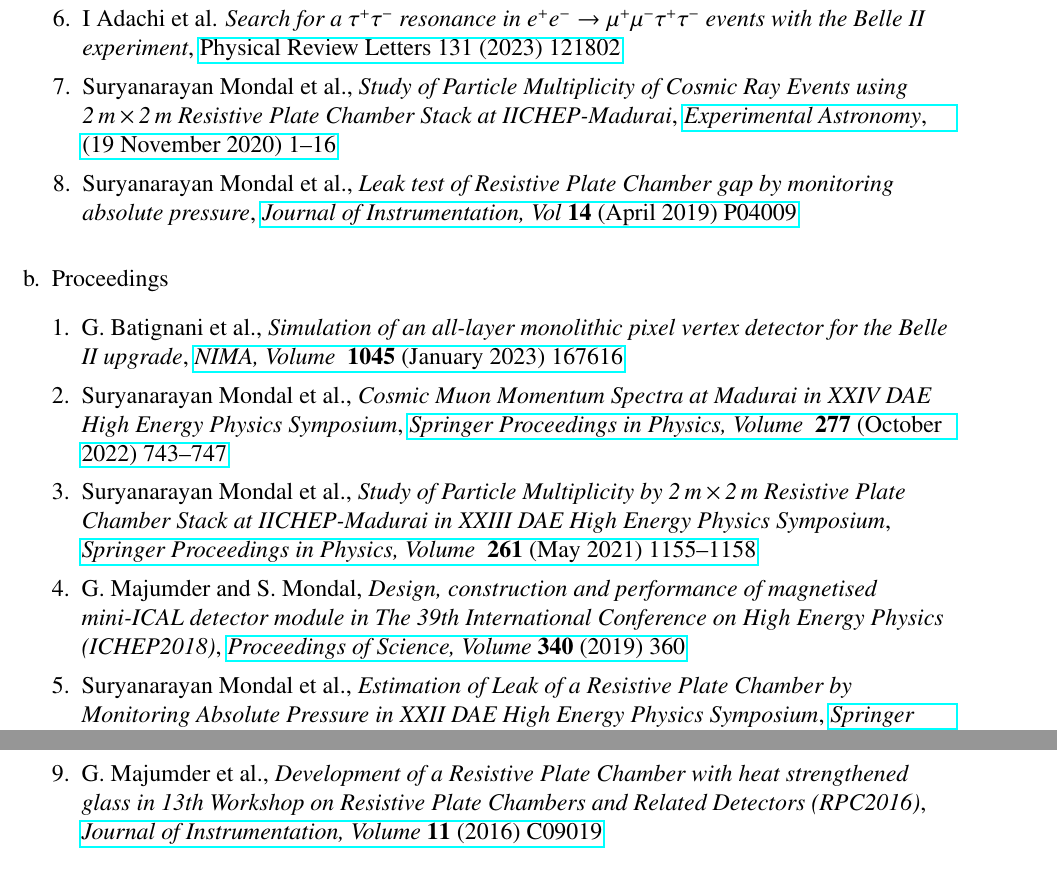
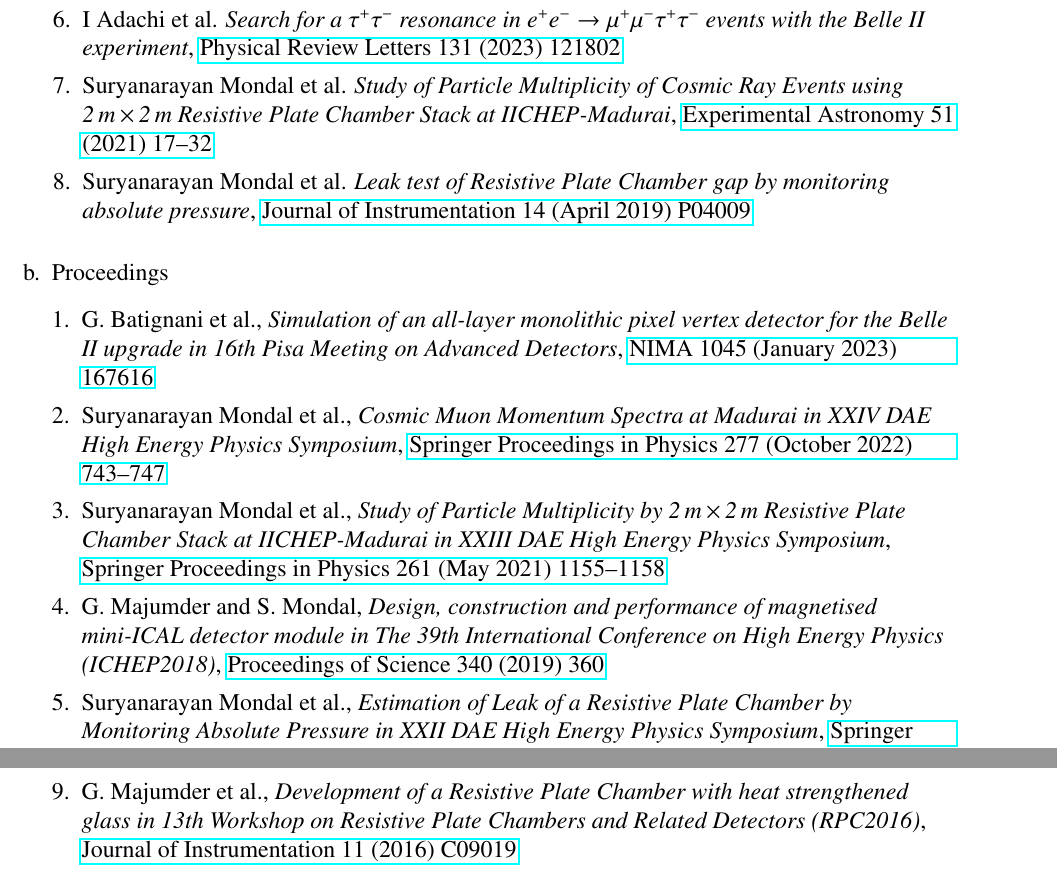
Before and after one commit to suryamondal/research_profile, a LaTeX CV (SuryaCV.tex): two parts of pages 4 and 5 of 7, joined at a grey line, cut so that both start at the same text. Compiled offline with pdfLaTeX.

Commit message:
removed emph and bold from list of publications

```diff
--- a/SuryaCV.tex
+++ b/SuryaCV.tex
@@ -251,22 +251,22 @@ few benchmark decay channels.
   \item I~Adachi~et~al. \emph{Measurement of $CP$ asymmetries in $B^0 \rightarrow \phi K^0_{S}$ decays with Belle~II}, \href{https://doi.org/10.1103/PhysRevD.108.072012}{Physical Review D 108 (2023) 072012}
   \item I~Adachi~et~al. \emph{Novel method for the identification of the production flavor of neutral charmed mesons}, \href{https://doi.org/10.1103/PhysRevD.107.112010}{Physical Review D 107 (2023) 112010}
   \item I~Adachi~et~al. \emph{Search for a $\tau^+\tau^-$ resonance in $e^{+}e^{-}\rightarrow \mu^{+}\mu^{-} \tau^+\tau^-$ events with the Belle~II experiment}, \href{https://doi.org/10.1103/PhysRevLett.131.121802}{Physical Review Letters 131 (2023) 121802}
-  \item Suryanarayan~Mondal~et~al., \emph{Study of Particle Multiplicity of Cosmic Ray Events using 2\,m\,$\times$\,2\,m Resistive Plate Chamber Stack at IICHEP-Madurai}, \href{https://doi.org/10.1007/s10686-020-09685-6}{\emph{Experimental Astronomy}, (19 November 2020) 1--16}
-  \item Suryanarayan~Mondal~et~al., \emph{Leak test of Resistive Plate Chamber gap by monitoring absolute pressure}, \href{https://doi.org/10.1088/1748-0221/14/04/P04009}{\emph{Journal of Instrumentation, Vol} \textbf{14} (April 2019) P04009}
+  \item Suryanarayan~Mondal~et~al. \emph{Study of Particle Multiplicity of Cosmic Ray Events using 2\,m\,$\times$\,2\,m Resistive Plate Chamber Stack at IICHEP-Madurai}, \href{https://doi.org/10.1007/s10686-020-09685-6}{Experimental Astronomy 51 (2021) 17--32}
+  \item Suryanarayan~Mondal~et~al. \emph{Leak test of Resistive Plate Chamber gap by monitoring absolute pressure}, \href{https://doi.org/10.1088/1748-0221/14/04/P04009}{Journal of Instrumentation 14 (April 2019) P04009}
   \end{enumerate}
 \end{enumerate}
 \begin{enumerate}[b.]
 \item Proceedings
   \begin{enumerate}[1.]
-  \item G.~Batignani~et~al., \emph{Simulation of an all-layer monolithic pixel vertex detector for the Belle II upgrade}, \href{https://doi.org/10.1016/j.nima.2022.167616}{\emph{NIMA, Volume } \textbf{1045} (January 2023) 167616}
-  \item Suryanarayan~Mondal~et~al., \emph{Cosmic Muon Momentum Spectra at Madurai in XXIV DAE High Energy Physics Symposium}, \href{https://doi.org/10.1007/978-981-19-2354-8_134}{\emph{Springer Proceedings in Physics, Volume } \textbf{277} (October 2022) 743--747}
-  \item Suryanarayan~Mondal~et~al., \emph{Study of Particle Multiplicity by 2\,m\,$\times$\,2\,m Resistive Plate Chamber Stack at IICHEP-Madurai in XXIII DAE High Energy Physics Symposium}, \href{https://doi.org/10.1007/978-981-33-4408-2_172}{\emph{Springer Proceedings in Physics, Volume } \textbf{261} (May 2021) 1155--1158}
-  \item G.~Majumder and S.~Mondal, \emph{Design, construction and performance of magnetised mini-ICAL detector module in The 39th International Conference on High Energy Physics (ICHEP2018)}, \href{https://doi.org/10.22323/1.340.0360}{\emph{Proceedings of Science,} \textit{Volume} \textbf{340} (2019) 360}
-  \item Suryanarayan~Mondal~et~al., \emph{Estimation of Leak of a Resistive Plate Chamber by Monitoring Absolute Pressure in XXII DAE High Energy Physics Symposium}, \href{https://doi.org/10.1007/978-3-319-73171-1_207}{\emph{Springer Proceedings in Physics, Volume } \textbf{203} (May 2018) 851-853}
-  \item G.~Majumder~et~al., \emph{Development of a Resistive Plate Chamber with Heat Strengthened Glass in XXII DAE High Energy Physics Symposium}, \href{https://doi.org/10.1007/978-3-319-73171-1_135}{\emph{Springer Proceedings in Physics, Volume} \textbf{203} (2018) 575-578}
-  \item S.~Pethuraj~et~al., \emph{Measurement of Angular Distribution and Integrated Flux of Cosmic Ray Muons Using 2\,m$\times$2\,m RPC Stack at IICHEP Madurai in XXII DAE High Energy Physics Symposium}, \href{https://doi.org/10.1007/978-3-319-73171-1_205}{\emph{Springer Proceedings in Physics,} \emph{Volume} \textbf{203} (2018) 845-846}
-  \item S.~Mondal~et~al., \emph{Leak Rate Estimation of a Resistive Plate Chamber Gap by Monitoring Absolute Pressure in 13th Workshop on Resistive Plate Chambers and Related Detectors (RPC2016)}, \href{https://doi.org/10.1088/1748-0221/11/11/C11009}{\emph{Journal of Instrumentation, Volume } \textbf{11} (Nov 2016) C11009}
-  \item  G.~Majumder~et~al., \emph{Development of a Resistive Plate Chamber with heat strengthened glass in 13th Workshop on Resistive Plate Chambers and Related Detectors (RPC2016)}, \href{https://doi.org/10.1088/1748-0221/11/09/C09019}{\emph{Journal of Instrumentation, Volume} \textbf{11} (2016) C09019}
+  \item G.~Batignani~et~al., \emph{Simulation of an all-layer monolithic pixel vertex detector for the Belle II upgrade in 16th Pisa Meeting on Advanced Detectors}, \href{https://doi.org/10.1016/j.nima.2022.167616}{NIMA 1045 (January 2023) 167616}
+  \item Suryanarayan~Mondal~et~al., \emph{Cosmic Muon Momentum Spectra at Madurai in XXIV DAE High Energy Physics Symposium}, \href{https://doi.org/10.1007/978-981-19-2354-8_134}{Springer Proceedings in Physics 277 (October 2022) 743--747}
+  \item Suryanarayan~Mondal~et~al., \emph{Study of Particle Multiplicity by 2\,m\,$\times$\,2\,m Resistive Plate Chamber Stack at IICHEP-Madurai in XXIII DAE High Energy Physics Symposium}, \href{https://doi.org/10.1007/978-981-33-4408-2_172}{Springer Proceedings in Physics 261 (May 2021) 1155--1158}
+  \item G.~Majumder and S.~Mondal, \emph{Design, construction and performance of magnetised mini-ICAL detector module in The 39th International Conference on High Energy Physics (ICHEP2018)}, \href{https://doi.org/10.22323/1.340.0360}{Proceedings of Science 340 (2019) 360}
+  \item Suryanarayan~Mondal~et~al., \emph{Estimation of Leak of a Resistive Plate Chamber by Monitoring Absolute Pressure in XXII DAE High Energy Physics Symposium}, \href{https://doi.org/10.1007/978-3-319-73171-1_207}{Springer Proceedings in Physics 203 (May 2018) 851-853}
+  \item G.~Majumder~et~al., \emph{Development of a Resistive Plate Chamber with Heat Strengthened Glass in XXII DAE High Energy Physics Symposium}, \href{https://doi.org/10.1007/978-3-319-73171-1_135}{Springer Proceedings in Physics 203 (2018) 575-578}
+  \item S.~Pethuraj~et~al., \emph{Measurement of Angular Distribution and Integrated Flux of Cosmic Ray Muons Using 2\,m$\times$2\,m RPC Stack at IICHEP Madurai in XXII DAE High Energy Physics Symposium}, \href{https://doi.org/10.1007/978-3-319-73171-1_205}{Springer Proceedings in Physics 203 (2018) 845-846}
+  \item S.~Mondal~et~al., \emph{Leak Rate Estimation of a Resistive Plate Chamber Gap by Monitoring Absolute Pressure in 13th Workshop on Resistive Plate Chambers and Related Detectors (RPC2016)}, \href{https://doi.org/10.1088/1748-0221/11/11/C11009}{Journal of Instrumentation 11 (Nov 2016) C11009}
+  \item  G.~Majumder~et~al., \emph{Development of a Resistive Plate Chamber with heat strengthened glass in 13th Workshop on Resistive Plate Chambers and Related Detectors (RPC2016)}, \href{https://doi.org/10.1088/1748-0221/11/09/C09019}{Journal of Instrumentation 11 (2016) C09019}
   \end{enumerate}
 \end{enumerate}
 
```
Also changed, not shown: SuryaCV.pdf.
